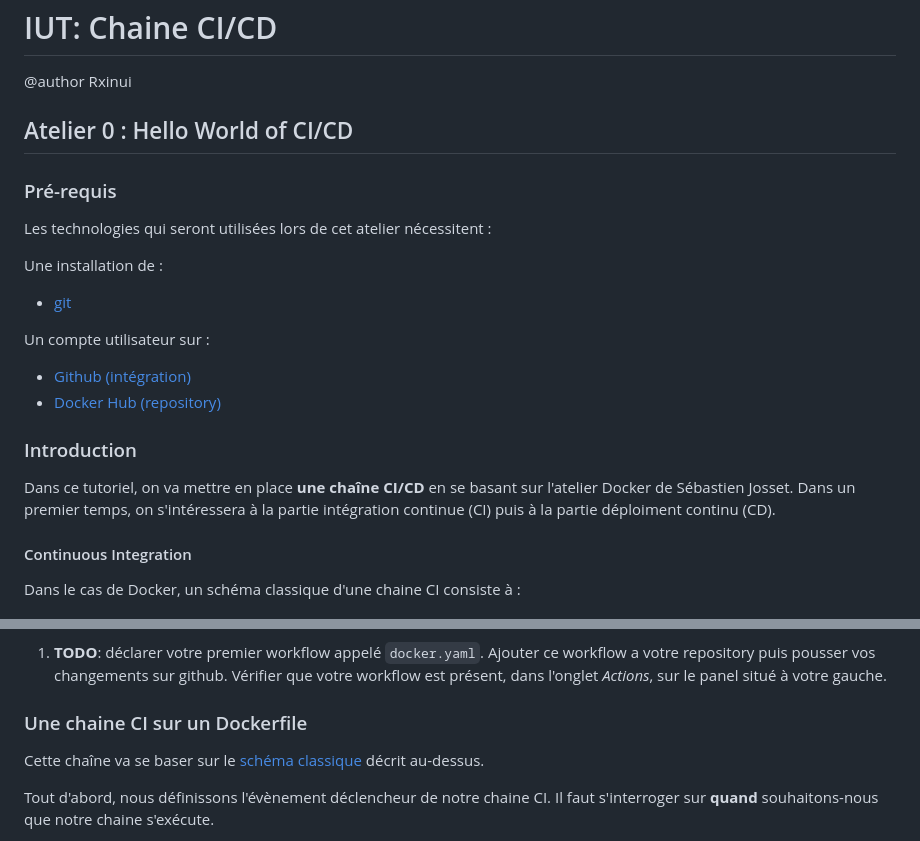
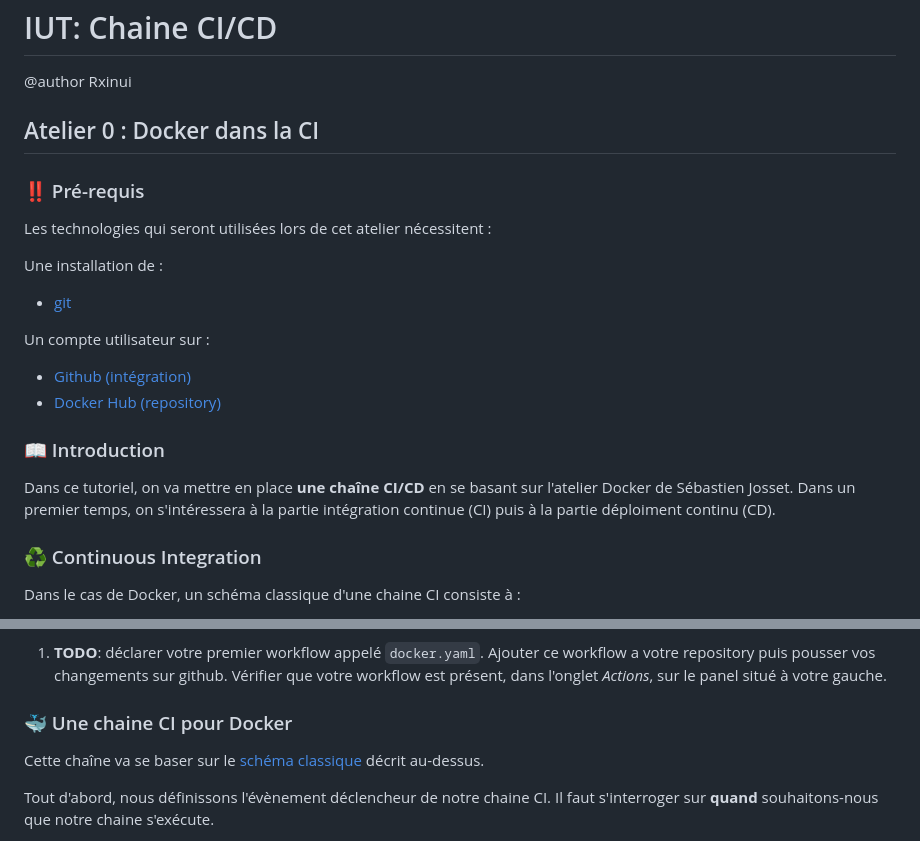
Before and after one commit to rxinui-teaching/01-introduction-ci-cd, a Markdown page: README.md, 2 parts joined by grey strips. GitHub-like rendering.

```diff
--- a/README.md
+++ b/README.md
@@ -2,9 +2,9 @@
 
 @author Rxinui
 
-## Atelier 0 : Hello World of CI/CD
+## Atelier 0 : Docker dans la CI
 
-### Pré-requis
+### :bangbang: Pré-requis
 
 Les technologies qui seront utilisées lors de cet atelier nécessitent :
 
@@ -17,11 +17,11 @@ Un compte utilisateur sur :
 - [Github (intégration)](https://github.com/login)
 - [Docker Hub (repository)](https://hub.docker.com/)
 
-### Introduction
+### :book: Introduction
 
 Dans ce tutoriel, on va mettre en place **une chaîne CI/CD** en se basant sur l'atelier Docker de Sébastien Josset. Dans un premier temps, on s'intéressera à la partie intégration continue (CI) puis à la partie déploiment continu (CD).
 
-#### Continuous Integration
+### :recycle: Continuous Integration
 
 Dans le cas de Docker, un schéma classique d'une chaine CI consiste à :
 
@@ -57,7 +57,7 @@ Dans cet atelier, on épargnera plusieurs concepts et termes de GitHub Action. J
 
 1. **TODO**: déclarer votre premier workflow appelé `docker.yaml`. Ajouter ce workflow a votre repository puis pousser vos changements sur github. Vérifier que votre workflow est présent, dans l'onglet _Actions_, sur le panel situé à votre gauche.
 
-### Une chaine CI sur un Dockerfile
+### :whale: Une chaine CI pour Docker
 
 Cette chaîne va se baser sur le [schéma classique](#continuous-integration) décrit au-dessus.
 
```
Also changed, not shown: other parts of README.md (+35 -5 lines).
